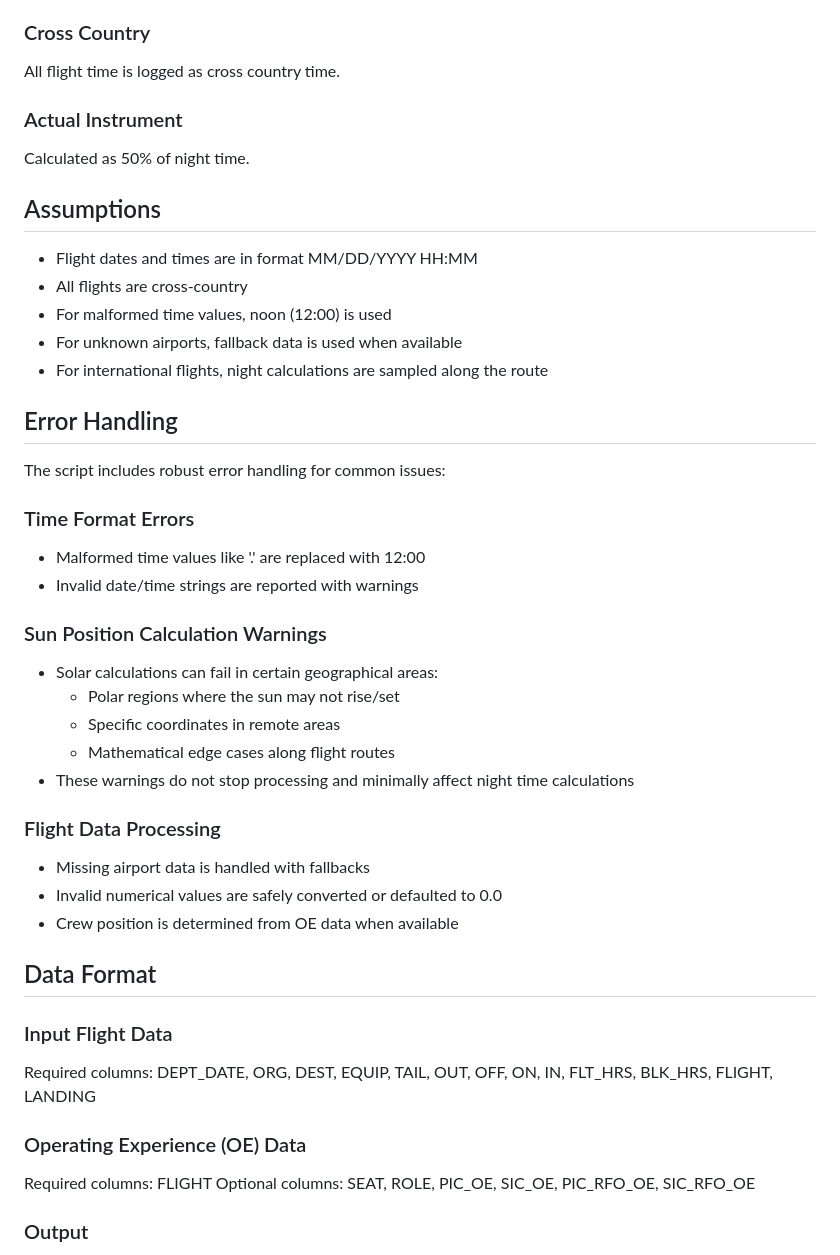
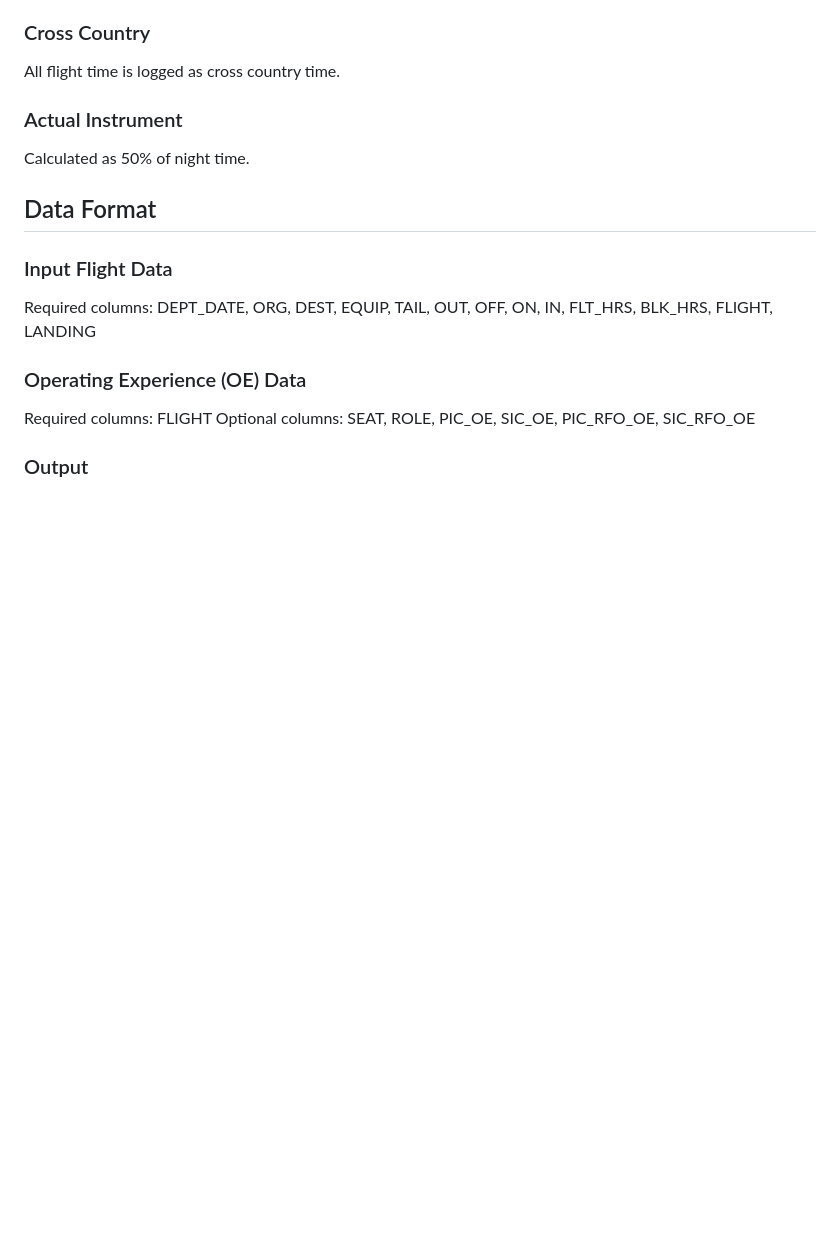
Before and after one commit to jbell303/logbook-convert, a Markdown page: README.md, the part around the change printed below. Rendered like a GitHub page; blank space fills up the shorter version.

```diff
--- a/README.md
+++ b/README.md
@@ -92,34 +105,6 @@ All flight time is logged as cross country time.
 
 Calculated as 50% of night time.
 
-## Assumptions
-
-- Flight dates and times are in format MM/DD/YYYY HH:MM
-- All flights are cross-country
-- For malformed time values, noon (12:00) is used
-- For unknown airports, fallback data is used when available
-- For international flights, night calculations are sampled along the route
-
-## Error Handling
-
-The script includes robust error handling for common issues:
-
-### Time Format Errors
-- Malformed time values like '.' are replaced with 12:00
-- Invalid date/time strings are reported with warnings
-
-### Sun Position Calculation Warnings
-- Solar calculations can fail in certain geographical areas:
-  - Polar regions where the sun may not rise/set
-  - Specific coordinates in remote areas
-  - Mathematical edge cases along flight routes
-- These warnings do not stop processing and minimally affect night time calculations
-
-### Flight Data Processing
-- Missing airport data is handled with fallbacks
-- Invalid numerical values are safely converted or defaulted to 0.0
-- Crew position is determined from OE data when available
-
 ## Data Format
 
 ### Input Flight Data
```
Also changed, not shown: other parts of README.md (+52 -21 lines).
